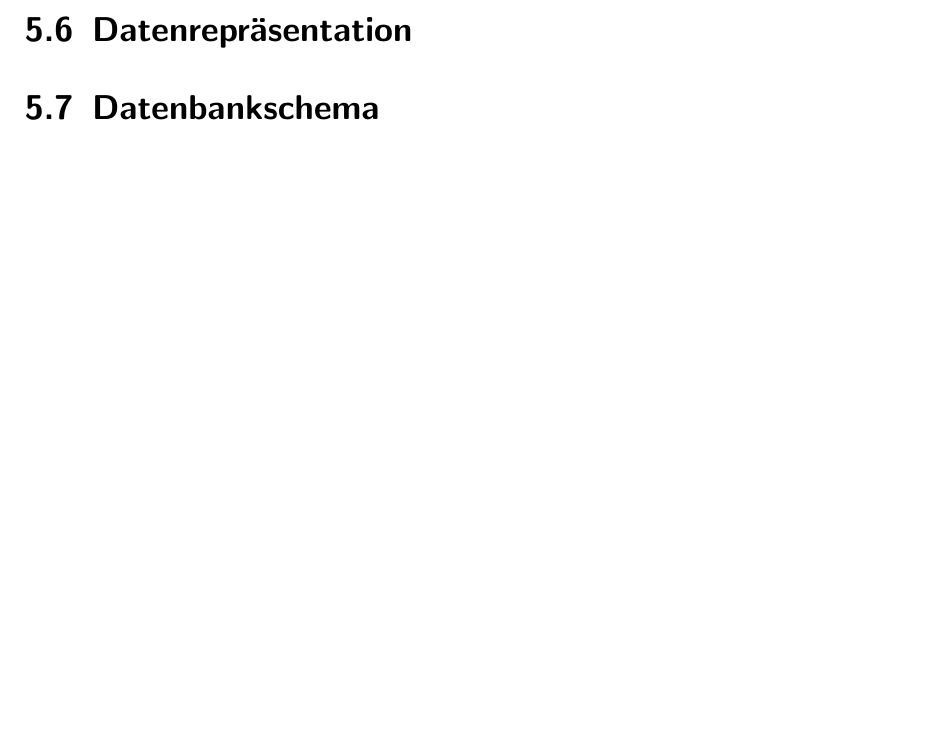
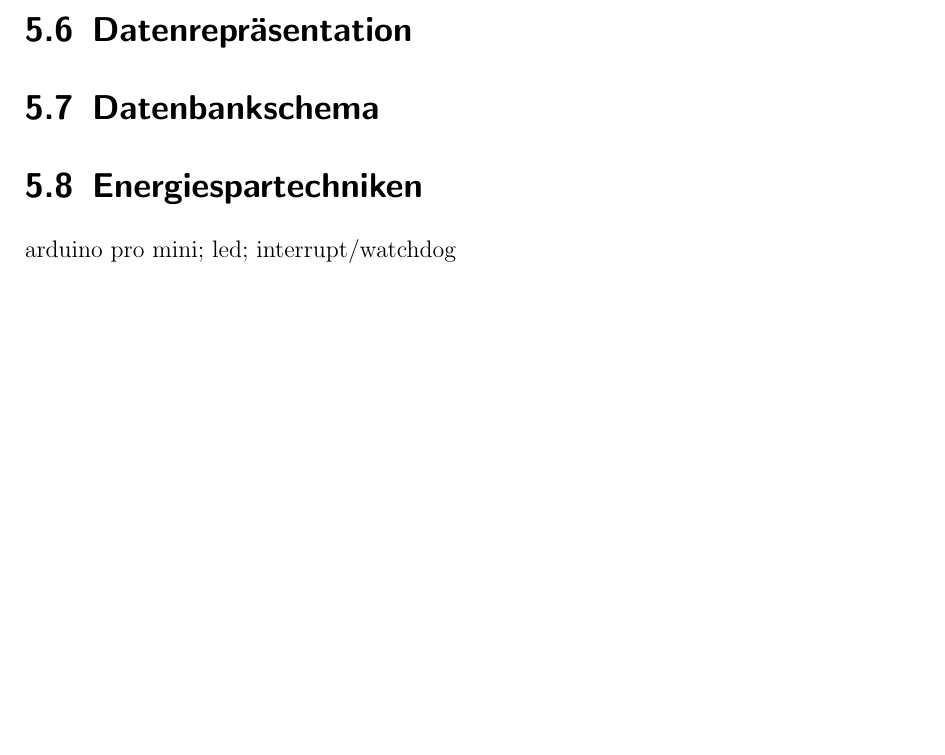
Before and after one commit to davidReward/dokustudienarbeit, a LaTeX thesis (studienarbeit.tex, which reads kapitel/05/energiespar.tex, kapitel/05realisierung.tex): part of page 46 of 48, cut so that both start at the same text. Compiled offline with pdfLaTeX.

Commit message:
Energiesparmodus hinzugefügt

```diff
--- /dev/null
+++ b/kapitel/05/energiespar.tex
@@ -0,0 +1,2 @@
+\section{Energiespartechniken}
+arduino pro mini; led; interrupt/watchdog
--- a/kapitel/05realisierung.tex
+++ b/kapitel/05realisierung.tex
@@ -8,3 +8,4 @@
 \input{kapitel/05/webservice}
 \input{kapitel/05/frontend}
 \input{kapitel/05/db}
+\input{kapitel/05/energiespar}
```
